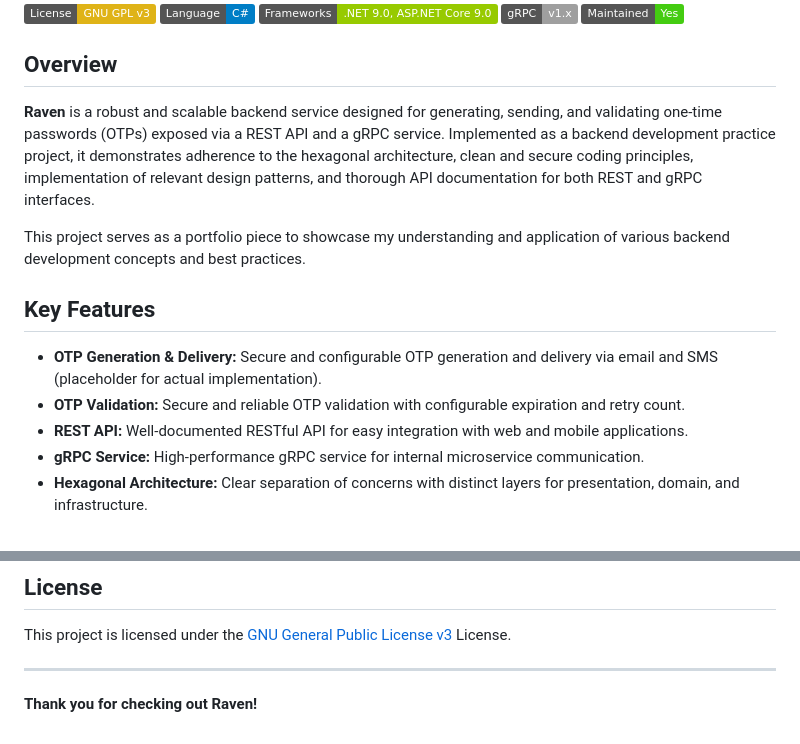
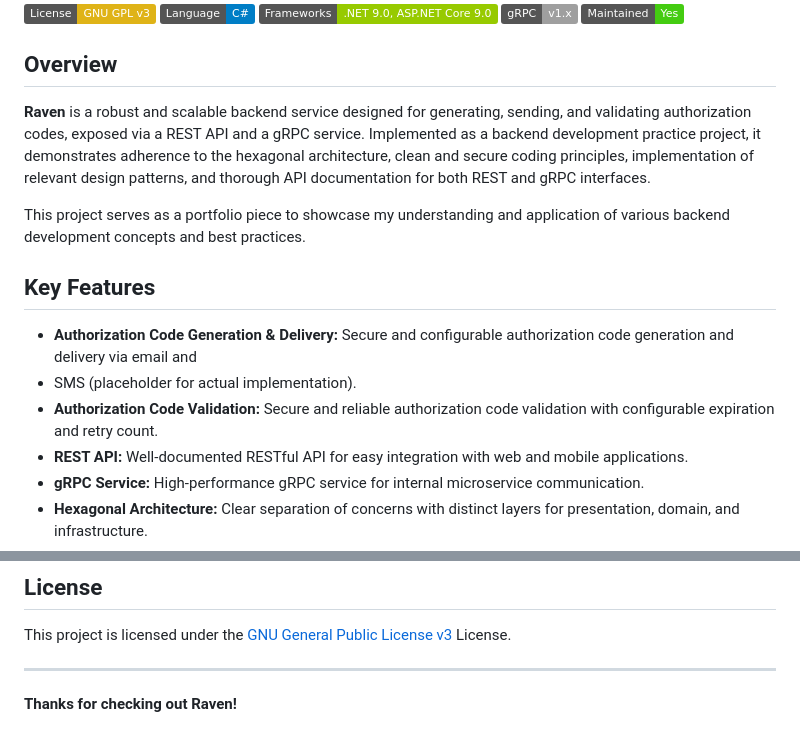
Before and after one commit to olumuyiwa-agboola/raven, a Markdown page: README.md, 2 parts joined by grey strips. GitHub-like rendering; badges without logos.

```diff
--- a/README.md
+++ b/README.md
@@ -8,8 +8,8 @@
 
 ## Overview
 
-**Raven** is a robust and scalable backend service designed for generating, sending, and validating one-time passwords (OTPs)
-exposed via a REST API and a gRPC service.
+**Raven** is a robust and scalable backend service designed for generating, sending, and validating authorization codes, exposed
+via a REST API and a gRPC service.
 Implemented as a backend development practice project, it demonstrates adherence to the hexagonal architecture, clean and secure
 coding principles, implementation of relevant design patterns, and thorough API documentation for both REST and gRPC interfaces.
 
@@ -18,8 +18,9 @@ best practices.
 
 ## Key Features
 
-* **OTP Generation & Delivery:** Secure and configurable OTP generation and delivery via email and SMS (placeholder for actual implementation).
-* **OTP Validation:** Secure and reliable OTP validation with configurable expiration and retry count.
+* **Authorization Code Generation & Delivery:** Secure and configurable authorization code generation and delivery via email and
+* SMS (placeholder for actual implementation).
+* **Authorization Code Validation:** Secure and reliable authorization code validation with configurable expiration and retry count.
 * **REST API:** Well-documented RESTful API for easy integration with web and mobile applications.
 * **gRPC Service:** High-performance gRPC service for internal microservice communication.
 * **Hexagonal Architecture:** Clear separation of concerns with distinct layers for presentation, domain, and infrastructure.
@@ -50,4 +51,4 @@ This project is licensed under the [GNU General Public License v3](https://opens
 
 -----
 
-**Thank you for checking out Raven\!**
+**Thanks for checking out Raven\!**
```
